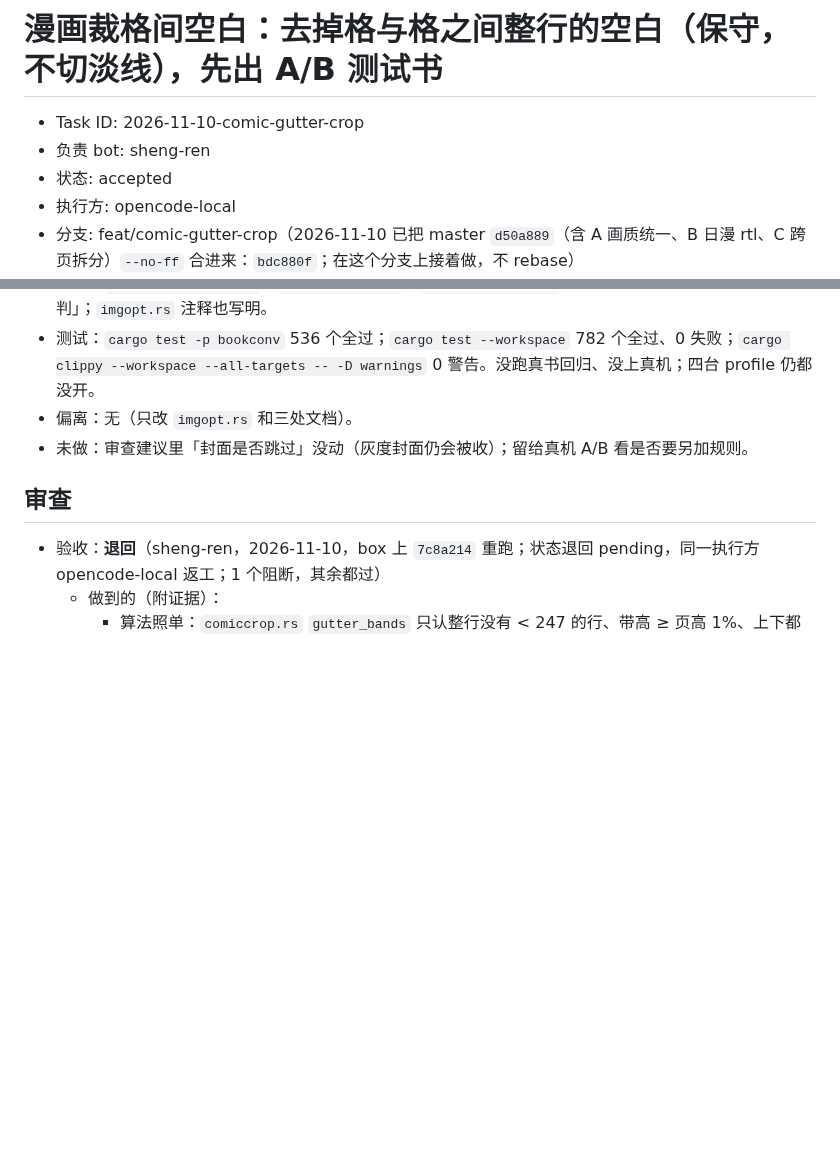
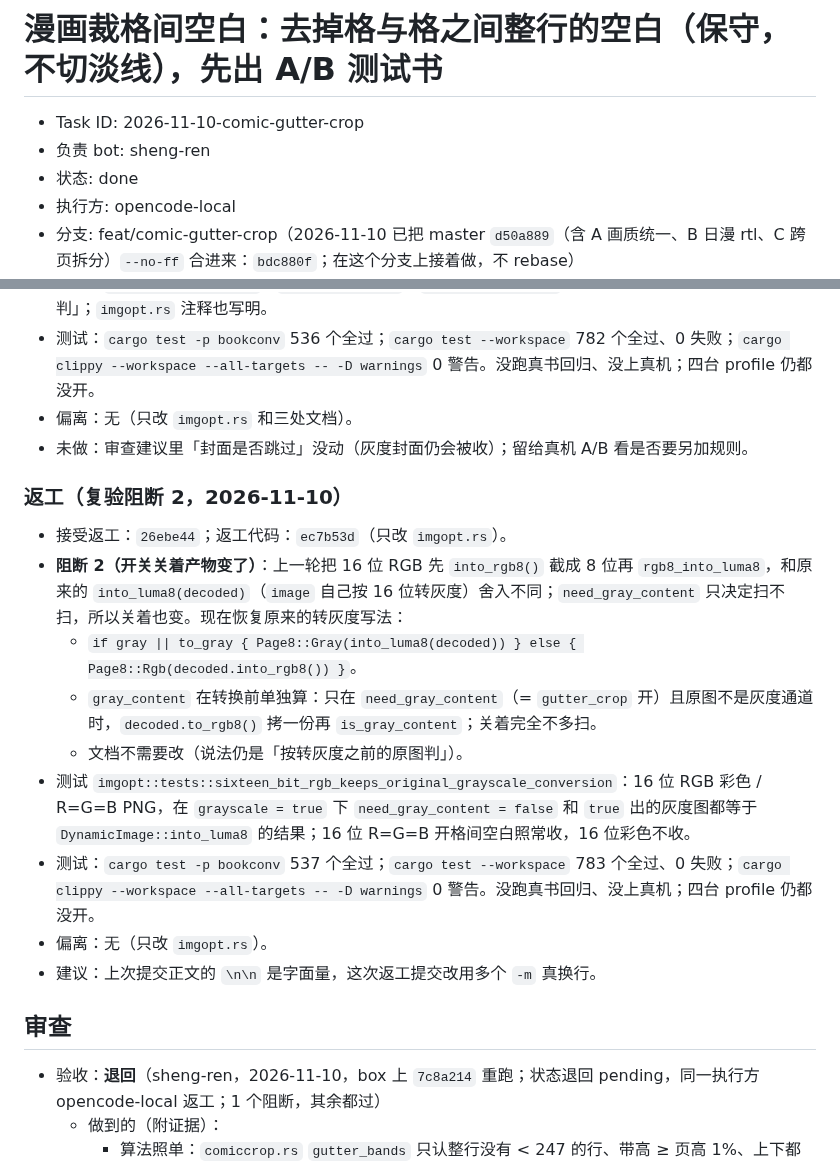
Before and after one commit to bbq191/sheng-ren, a Markdown page: .dev/tasks/2026-11-10-comic-gutter-crop.md, 2 parts joined by grey strips. Drawn GitHub-style; blank space fills up the shorter version.

Commit message:
docs(tasks): 任务单 2026-11-10 漫画裁格间空白复验返工完成
阻断 2 修完，补返工记录；状态改为 done。

```diff
--- a/.dev/tasks/2026-11-10-comic-gutter-crop.md
+++ b/.dev/tasks/2026-11-10-comic-gutter-crop.md
@@ -2,6 +2,6 @@
 
 - Task ID: 2026-11-10-comic-gutter-crop
 - 负责 bot: sheng-ren
-- 状态: accepted
+- 状态: done
 - 执行方: opencode-local
 - 分支: feat/comic-gutter-crop（2026-11-10 已把 master `d50a889`（含 A 画质统一、B 日漫 rtl、C 跨页拆分）`--no-ff` 合进来：`bdc880f`；在这个分支上接着做，不 rebase）
@@ -148,6 +148,18 @@
 - 偏离：无（只改 `imgopt.rs` 和三处文档）。
 - 未做：审查建议里「封面是否跳过」没动（灰度封面仍会被收）；留给真机 A/B 看是否要另加规则。
 
+### 返工（复验阻断 2，2026-11-10）
+
+- 接受返工：`26ebe44`；返工代码：`ec7b53d`（只改 `imgopt.rs`）。
+- **阻断 2（开关关着产物变了）**：上一轮把 16 位 RGB 先 `into_rgb8()` 截成 8 位再 `rgb8_into_luma8`，和原来的 `into_luma8(decoded)`（`image` 自己按 16 位转灰度）舍入不同；`need_gray_content` 只决定扫不扫，所以关着也变。现在恢复原来的转灰度写法：
+  - `if gray || to_gray { Page8::Gray(into_luma8(decoded)) } else { Page8::Rgb(decoded.into_rgb8()) }`。
+  - `gray_content` 在转换前单独算：只在 `need_gray_content`（= `gutter_crop` 开）且原图不是灰度通道时，`decoded.to_rgb8()` 拷一份再 `is_gray_content`；关着完全不多扫。
+  - 文档不需要改（说法仍是「按转灰度之前的原图判」）。
+- 测试 `imgopt::tests::sixteen_bit_rgb_keeps_original_grayscale_conversion`：16 位 RGB 彩色 / R=G=B PNG，在 `grayscale = true` 下 `need_gray_content = false` 和 `true` 出的灰度图都等于 `DynamicImage::into_luma8` 的结果；16 位 R=G=B 开格间空白照常收，16 位彩色不收。
+- 测试：`cargo test -p bookconv` 537 个全过；`cargo test --workspace` 783 个全过、0 失败；`cargo clippy --workspace --all-targets -- -D warnings` 0 警告。没跑真书回归、没上真机；四台 profile 仍都没开。
+- 偏离：无（只改 `imgopt.rs`）。
+- 建议：上次提交正文的 `\n\n` 是字面量，这次返工提交改用多个 `-m` 真换行。
+
 ## 审查
 <!-- 负责 bot 填写 -->
 - 验收：**退回**（sheng-ren，2026-11-10，box 上 `7c8a214` 重跑；状态退回 pending，同一执行方 opencode-local 返工；1 个阻断，其余都过）
```
Also changed, not shown: other parts of .dev/tasks/2026-11-10-comic-gutter-crop.md (+1 -1 lines).
